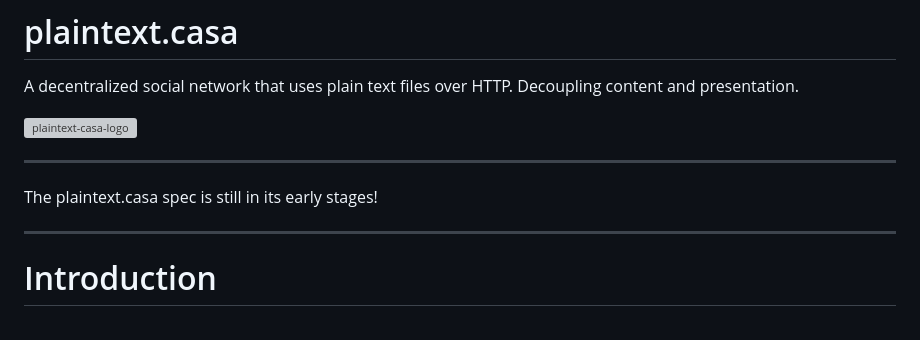
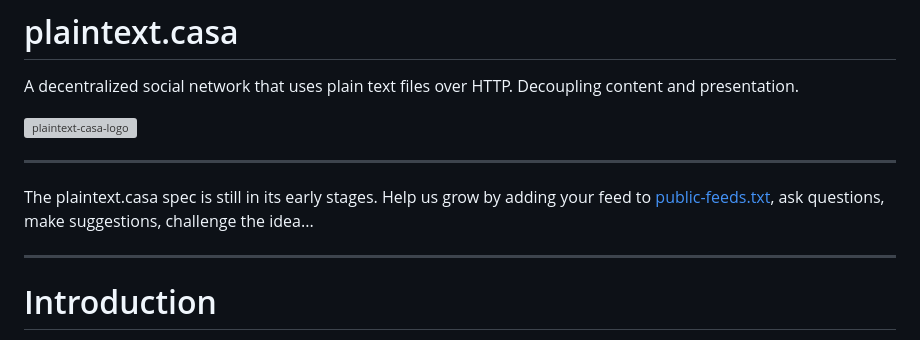
Before and after one commit to nkoehring/markdown.social, a Markdown page: README.md, the part around the change. Drawn GitHub-style; grey boxes are pictures that could not be loaded.

```diff
--- a/README.md
+++ b/README.md
@@ -6,7 +6,7 @@ A decentralized social network that uses plain text files over HTTP. Decoupling
 
 ---
 
-The plaintext.casa spec is still in its early stages!
+The plaintext.casa spec is still in its early stages. Help us grow by adding your feed to [public-feeds.txt](public-feeds.txt), ask questions, make suggestions, challenge the idea...
 
 ---
 
```
